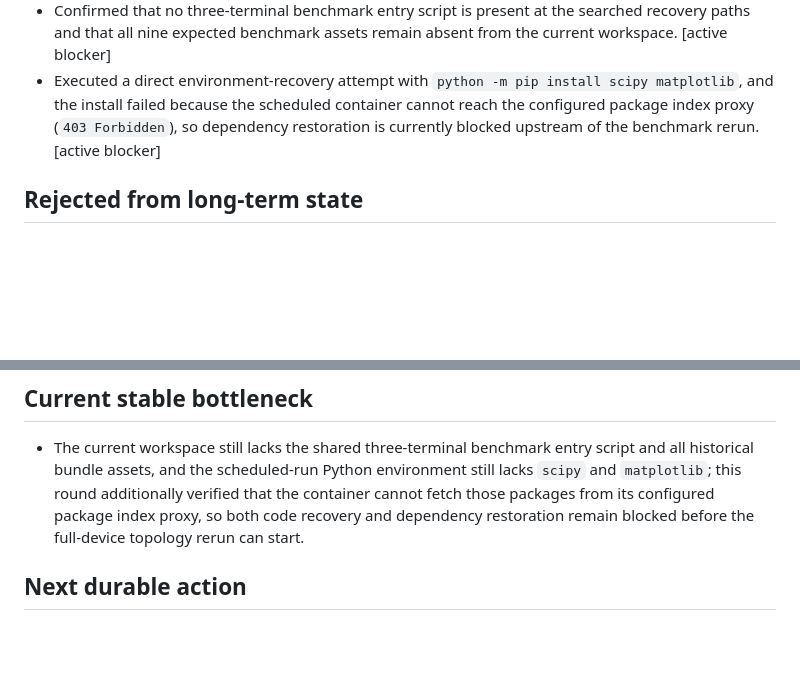
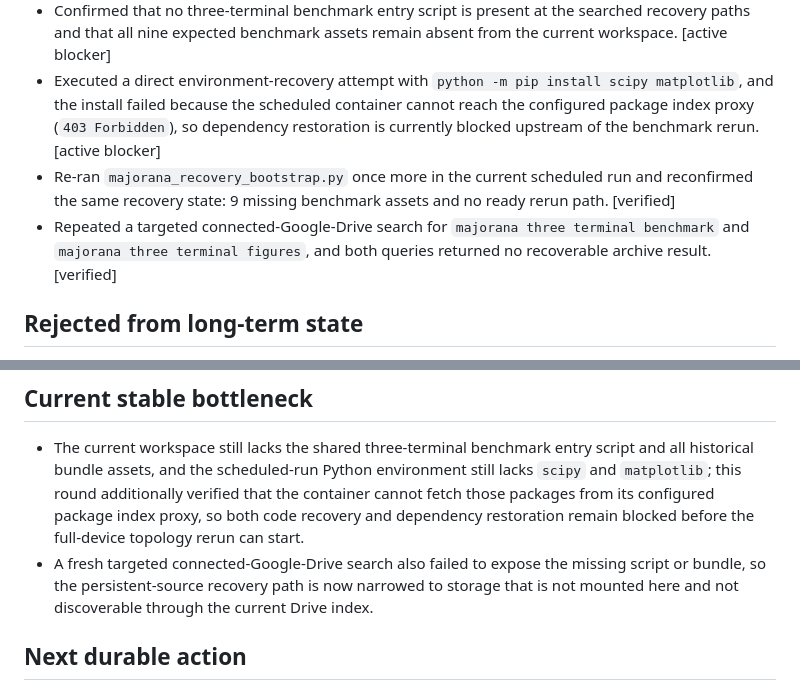
Before and after one commit to shangx108-code/opanai, a Markdown page: majorana-diagnostic-natphys/recovery-round-2026-04-29.md, 2 parts joined by grey strips. Drawn GitHub-style; blank space fills up the shorter version.

```diff
--- a/majorana-diagnostic-natphys/recovery-round-2026-04-29.md
+++ b/majorana-diagnostic-natphys/recovery-round-2026-04-29.md
@@ -11,6 +11,8 @@
 - Confirmed that the current scheduled-run environment imports `numpy` and `pandas` but is missing `scipy` and `matplotlib`, so the benchmark rerun environment is still incomplete even before historical data restoration. [active blocker]
 - Confirmed that no three-terminal benchmark entry script is present at the searched recovery paths and that all nine expected benchmark assets remain absent from the current workspace. [active blocker]
 - Executed a direct environment-recovery attempt with `python -m pip install scipy matplotlib`, and the install failed because the scheduled container cannot reach the configured package index proxy (`403 Forbidden`), so dependency restoration is currently blocked upstream of the benchmark rerun. [active blocker]
+- Re-ran `majorana_recovery_bootstrap.py` once more in the current scheduled run and reconfirmed the same recovery state: 9 missing benchmark assets and no ready rerun path. [verified]
+- Repeated a targeted connected-Google-Drive search for `majorana three terminal benchmark` and `majorana three terminal figures`, and both queries returned no recoverable archive result. [verified]
 
 ## Rejected from long-term state
 - Any claim that the three-terminal numerical bundle itself has been regenerated. [unverified - do not commit]
@@ -21,6 +23,7 @@
 
 ## Current stable bottleneck
 - The current workspace still lacks the shared three-terminal benchmark entry script and all historical bundle assets, and the scheduled-run Python environment still lacks `scipy` and `matplotlib`; this round additionally verified that the container cannot fetch those packages from its configured package index proxy, so both code recovery and dependency restoration remain blocked before the full-device topology rerun can start.
+- A fresh targeted connected-Google-Drive search also failed to expose the missing script or bundle, so the persistent-source recovery path is now narrowed to storage that is not mounted here and not discoverable through the current Drive index.
 
 ## Next durable action
 - Restore the shared three-terminal benchmark script and historical bundle from a persistent source that is not yet mounted into the current workspace or indexed in connected Google Drive search, and pair that recovery with an offline or prebundled path for `scipy` and `matplotlib` before attempting the matched transport-plus-topology rerun.
```
Also changed, not shown: majorana-diagnostic-natphys/project-state.md (+3 -3 lines), majorana-diagnostic-natphys/supervision-log.md (+24 -0 lines).
